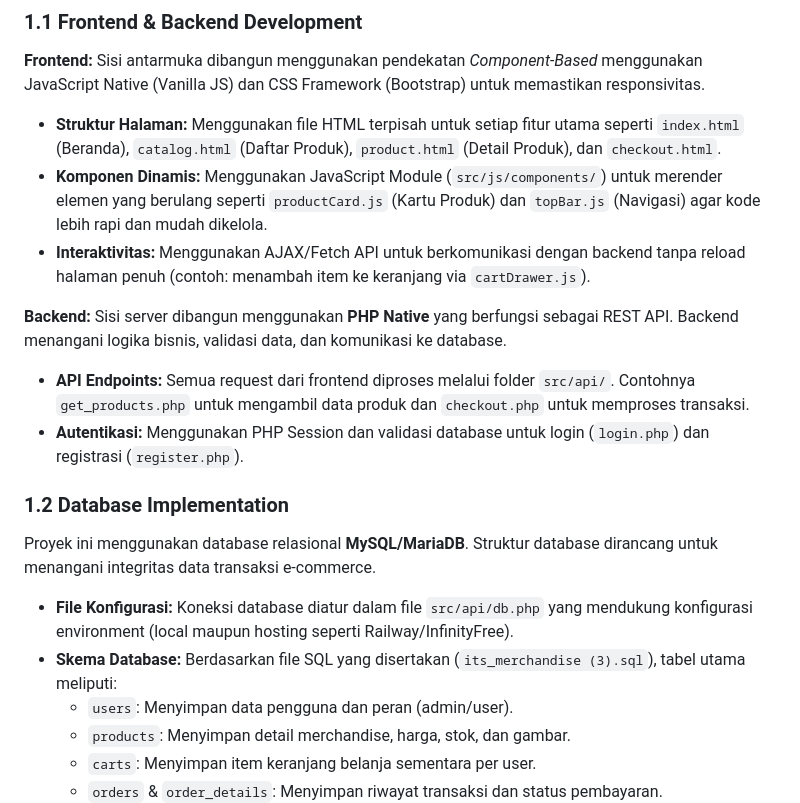
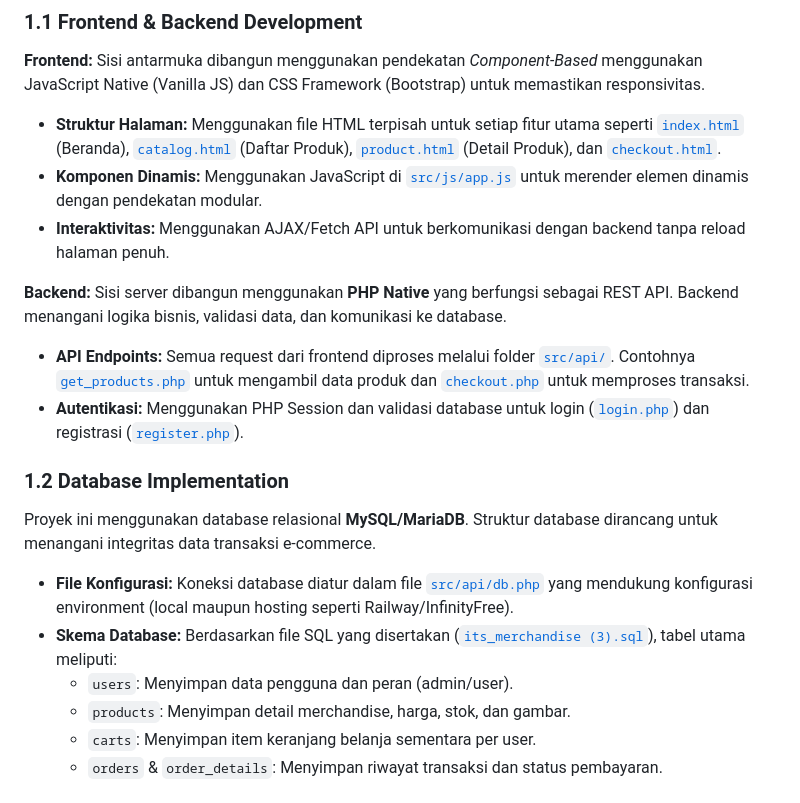
Before and after one commit to hilmanazhar/itsmerch, a Markdown page: README.md, the part around the change printed below. GitHub-like rendering.

```diff
--- a/README.md
+++ b/README.md
@@ -22,21 +22,21 @@ Dokumentasi ini disusun sebagai laporan Final Project (FP) Pemrograman Web. Proy
 
 **Frontend:**
 Sisi antarmuka dibangun menggunakan pendekatan *Component-Based* menggunakan JavaScript Native (Vanilla JS) dan CSS Framework (Bootstrap) untuk memastikan responsivitas.
-* **Struktur Halaman:** Menggunakan file HTML terpisah untuk setiap fitur utama seperti `index.html` (Beranda), `catalog.html` (Daftar Produk), `product.html` (Detail Produk), dan `checkout.html`.
-* **Komponen Dinamis:** Menggunakan JavaScript Module (`src/js/components/`) untuk merender elemen yang berulang seperti `productCard.js` (Kartu Produk) dan `topBar.js` (Navigasi) agar kode lebih rapi dan mudah dikelola.
-* **Interaktivitas:** Menggunakan AJAX/Fetch API untuk berkomunikasi dengan backend tanpa reload halaman penuh (contoh: menambah item ke keranjang via `cartDrawer.js`).
+* **Struktur Halaman:** Menggunakan file HTML terpisah untuk setiap fitur utama seperti [`index.html`](src/index.html) (Beranda), [`catalog.html`](src/catalog.html) (Daftar Produk), [`product.html`](src/product.html) (Detail Produk), dan [`checkout.html`](src/checkout.html).
+* **Komponen Dinamis:** Menggunakan JavaScript di [`src/js/app.js`](src/js/app.js) untuk merender elemen dinamis dengan pendekatan modular.
+* **Interaktivitas:** Menggunakan AJAX/Fetch API untuk berkomunikasi dengan backend tanpa reload halaman penuh.
 
 **Backend:**
 Sisi server dibangun menggunakan **PHP Native** yang berfungsi sebagai REST API. Backend menangani logika bisnis, validasi data, dan komunikasi ke database.
-* **API Endpoints:** Semua request dari frontend diproses melalui folder `src/api/`. Contohnya `get_products.php` untuk mengambil data produk dan `checkout.php` untuk memproses transaksi.
-* **Autentikasi:** Menggunakan PHP Session dan validasi database untuk login (`login.php`) dan registrasi (`register.php`).
+* **API Endpoints:** Semua request dari frontend diproses melalui folder [`src/api/`](src/api/). Contohnya [`get_products.php`](src/api/get_products.php) untuk mengambil data produk dan [`checkout.php`](src/api/checkout.php) untuk memproses transaksi.
+* **Autentikasi:** Menggunakan PHP Session dan validasi database untuk login ([`login.php`](src/api/login.php)) dan registrasi ([`register.php`](src/api/register.php)).
 
 ### 1.2 Database Implementation
 
 Proyek ini menggunakan database relasional **MySQL/MariaDB**. Struktur database dirancang untuk menangani integritas data transaksi e-commerce.
 
-* **File Konfigurasi:** Koneksi database diatur dalam file `src/api/db.php` yang mendukung konfigurasi environment (local maupun hosting seperti Railway/InfinityFree).
-* **Skema Database:** Berdasarkan file SQL yang disertakan (`its_merchandise (3).sql`), tabel utama meliputi:
+* **File Konfigurasi:** Koneksi database diatur dalam file [`src/api/db.php`](src/api/db.php) yang mendukung konfigurasi environment (local maupun hosting seperti Railway/InfinityFree).
+* **Skema Database:** Berdasarkan file SQL yang disertakan ([`its_merchandise (3).sql`](its_merchandise%20(3).sql)), tabel utama meliputi:
     * `users`: Menyimpan data pengguna dan peran (admin/user).
     * `products`: Menyimpan detail merchandise, harga, stok, dan gambar.
     * `carts`: Menyimpan item keranjang belanja sementara per user.
```
Also changed, not shown: other parts of README.md (+11 -11 lines).
